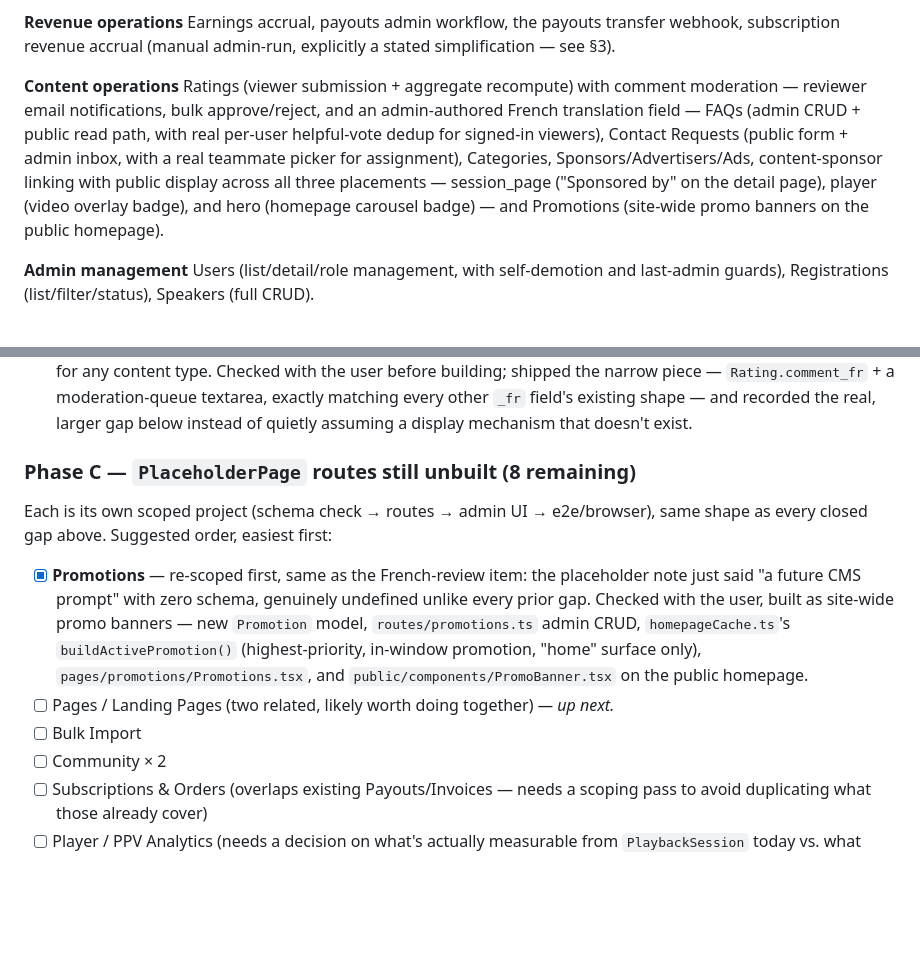
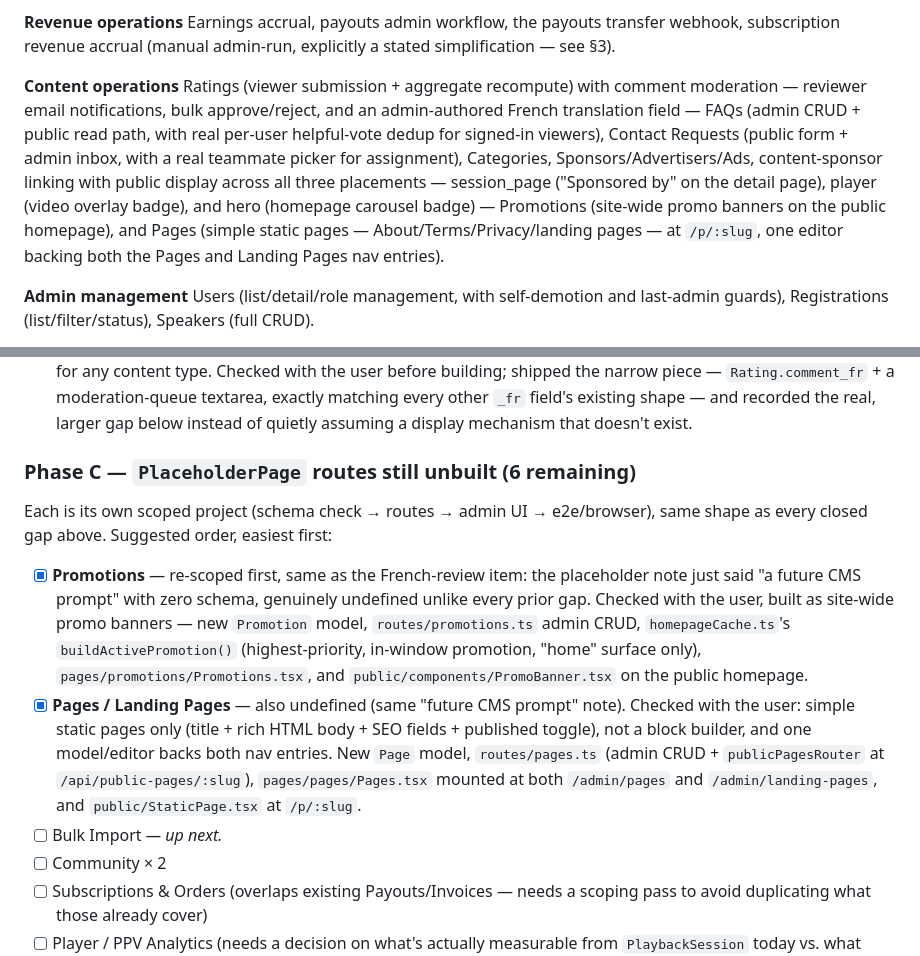
Before and after one commit to tundeaj/myrepo, a Markdown page: ROADMAP.md, 2 parts joined by grey strips. GitHub-like rendering; blank space fills up the shorter version.

Commit message:
ROADMAP: Pages closed, 766 assertions, Phase C 2/6 remaining projects
565 e2e + 35 mail + 6 checkout-webhook + 12 payouts-webhook + 8
stripe-webhook + 140 browser = 766, all green. Bulk Import is up next in
Phase C.

```diff
--- a/ROADMAP.md
+++ b/ROADMAP.md
@@ -24,7 +24,7 @@ Signed short-lived playback URLs with concurrency limits, chapters/subtitles, Go
 Earnings accrual, payouts admin workflow, the payouts transfer webhook, subscription revenue accrual (manual admin-run, explicitly a stated simplification — see §3).
 
 **Content operations**
-Ratings (viewer submission + aggregate recompute) with comment moderation — reviewer email notifications, bulk approve/reject, and an admin-authored French translation field — FAQs (admin CRUD + public read path, with real per-user helpful-vote dedup for signed-in viewers), Contact Requests (public form + admin inbox, with a real teammate picker for assignment), Categories, Sponsors/Advertisers/Ads, content-sponsor linking with public display across all three placements — session_page ("Sponsored by" on the detail page), player (video overlay badge), and hero (homepage carousel badge) — and Promotions (site-wide promo banners on the public homepage).
+Ratings (viewer submission + aggregate recompute) with comment moderation — reviewer email notifications, bulk approve/reject, and an admin-authored French translation field — FAQs (admin CRUD + public read path, with real per-user helpful-vote dedup for signed-in viewers), Contact Requests (public form + admin inbox, with a real teammate picker for assignment), Categories, Sponsors/Advertisers/Ads, content-sponsor linking with public display across all three placements — session_page ("Sponsored by" on the detail page), player (video overlay badge), and hero (homepage carousel badge) — Promotions (site-wide promo banners on the public homepage), and Pages (simple static pages — About/Terms/Privacy/landing pages — at `/p/:slug`, one editor backing both the Pages and Landing Pages nav entries).
 
 **Admin management**
 Users (list/detail/role management, with self-demotion and last-admin guards), Registrations (list/filter/status), Speakers (full CRUD).
@@ -48,11 +48,11 @@ Phases are ordered by what unblocks fastest with the least new infrastructure. E
 - [x] **No bulk moderation actions** — `routes/ratings.ts`'s new `POST /ratings-moderation/bulk` shares its actual write (`moderateOne`) with the single-item route, so the two can never drift apart; one bad id in a batch degrades only itself, never the rest. `RatingComments.tsx` gets a per-row checkbox, a "Select all," and an "Approve N"/"Reject N" bar.
 - [x] **No French-language review display** — re-scoped after investigating: the original framing assumed every other `_fr` field was already visible to French-speaking visitors and ratings was the one outlier missing a column. It isn't — confirmed `publicI18n.tsx` hardcodes `language` to `"en"` with no switcher anywhere on the public site, for any content type. Checked with the user before building; shipped the narrow piece — `Rating.comment_fr` + a moderation-queue textarea, exactly matching every other `_fr` field's existing shape — and recorded the real, larger gap below instead of quietly assuming a display mechanism that doesn't exist.
 
-### Phase C — `PlaceholderPage` routes still unbuilt (8 remaining)
+### Phase C — `PlaceholderPage` routes still unbuilt (6 remaining)
 Each is its own scoped project (schema check → routes → admin UI → e2e/browser), same shape as every closed gap above. Suggested order, easiest first:
 - [x] **Promotions** — re-scoped first, same as the French-review item: the placeholder note just said "a future CMS prompt" with zero schema, genuinely undefined unlike every prior gap. Checked with the user, built as site-wide promo banners — new `Promotion` model, `routes/promotions.ts` admin CRUD, `homepageCache.ts`'s `buildActivePromotion()` (highest-priority, in-window promotion, "home" surface only), `pages/promotions/Promotions.tsx`, and `public/components/PromoBanner.tsx` on the public homepage.
-- [ ] Pages / Landing Pages (two related, likely worth doing together) *— up next.*
-- [ ] Bulk Import
+- [x] **Pages / Landing Pages** — also undefined (same "future CMS prompt" note). Checked with the user: simple static pages only (title + rich HTML body + SEO fields + published toggle), not a block builder, and one model/editor backs both nav entries. New `Page` model, `routes/pages.ts` (admin CRUD + `publicPagesRouter` at `/api/public-pages/:slug`), `pages/pages/Pages.tsx` mounted at both `/admin/pages` and `/admin/landing-pages`, and `public/StaticPage.tsx` at `/p/:slug`.
+- [ ] Bulk Import *— up next.*
 - [ ] Community × 2
 - [ ] Subscriptions & Orders (overlaps existing Payouts/Invoices — needs a scoping pass to avoid duplicating what those already cover)
 - [ ] Player / PPV Analytics (needs a decision on what's actually measurable from `PlaybackSession` today vs. what would need new instrumentation)
```
Also changed, not shown: other parts of ROADMAP.md (+1 -1 lines).
